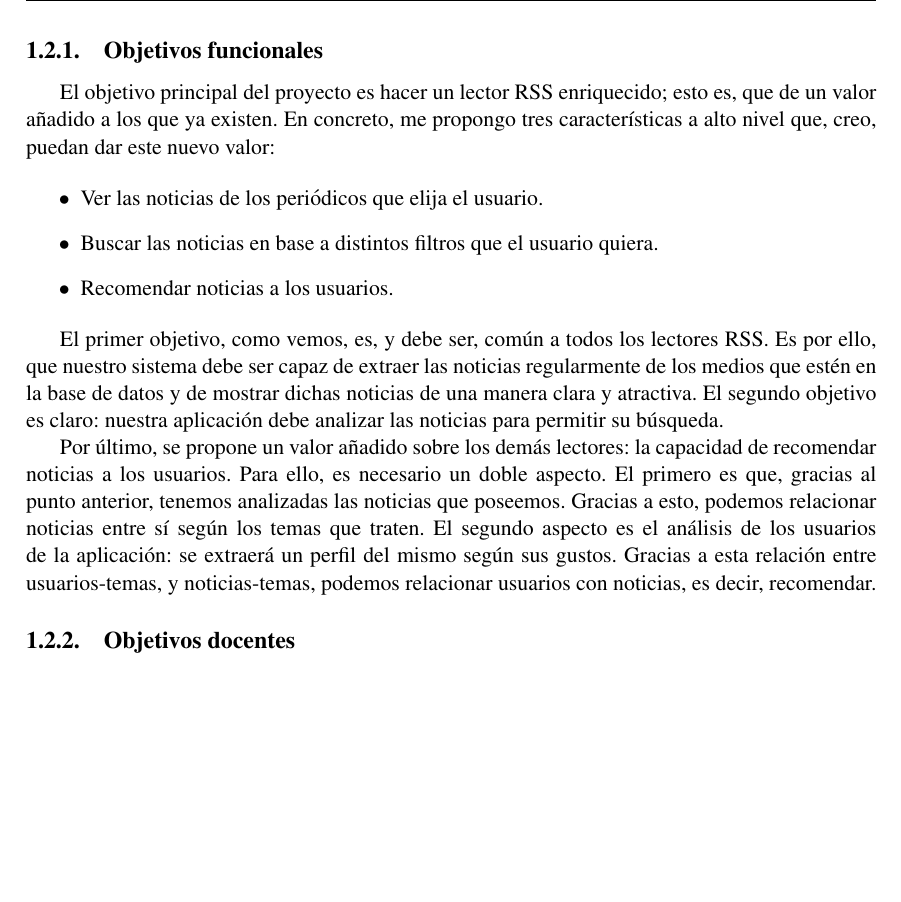
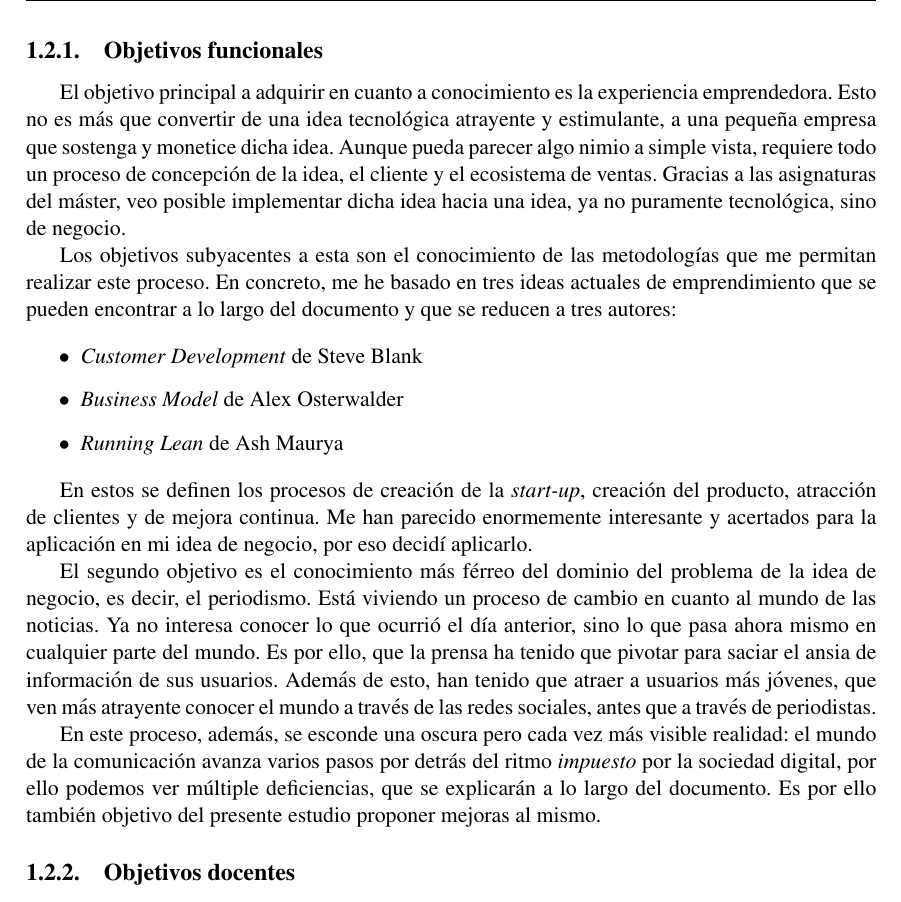
Before and after one commit to ltnews/ltnews-documents, a LaTeX document (proyect.tex, which reads parts/chapters/introduccion.tex): part of page 9 of 11, cut so that both start at the same text, the shorter picture padded with empty space. Compiled offline with pdfLaTeX.

Commit message:
Objetivos funcionales

```diff
--- a/parts/chapters/introduccion.tex
+++ b/parts/chapters/introduccion.tex
@@ -23,17 +23,21 @@ Los objetivos se engloban en dos categorías: funcionales y técnicos. En la pri
 
 \subsection{Objetivos funcionales}
 
-El objetivo principal del proyecto es hacer un lector RSS enriquecido; esto es, que de un valor añadido a los que ya existen. En concreto, me propongo tres características a alto nivel que, creo, puedan dar este nuevo valor:
+El objetivo principal a adquirir en cuanto a conocimiento es la experiencia emprendedora. Esto no es más que convertir de una idea tecnológica atrayente y estimulante, a una pequeña empresa que sostenga y monetice dicha idea. Aunque pueda parecer algo nimio a simple vista, requiere todo un proceso de concepción de la idea, el cliente y el ecosistema de ventas. Gracias a las asignaturas del máster, veo posible implementar dicha idea hacia una idea, ya no puramente tecnológica, sino de negocio.
+
+Los objetivos subyacentes a esta son el conocimiento de las metodologías que me permitan realizar este proceso. En concreto, me he basado en tres ideas actuales de emprendimiento que se pueden encontrar a lo largo del documento y que se reducen a tres autores:
 
 \begin{itemize}
-	\item Ver las noticias de los periódicos que elija el usuario.
-	\item Buscar las noticias en base a distintos filtros que el usuario quiera.
-	\item Recomendar noticias a los usuarios.
+	\item \textit{Customer Development} de Steve Blank
+	\item \textit{Business Model} de Alex Osterwalder
+	\item \textit{Running Lean} de Ash Maurya
 \end{itemize}
 
-El primer objetivo, como vemos, es, y debe ser, común a todos los lectores RSS. Es por ello, que nuestro sistema debe ser capaz de extraer las noticias regularmente de los medios que estén en la base de datos y de mostrar dichas noticias de una manera clara y atractiva. El segundo objetivo es claro: nuestra aplicación debe analizar las noticias para permitir su búsqueda.
+En estos se definen los procesos de creación de la \textit{start-up}, creación del producto, atracción de clientes y de mejora continua. Me han parecido enormemente interesante y acertados para la aplicación en mi idea de negocio, por eso decidí aplicarlo.
 
-Por último, se propone un valor añadido sobre los demás lectores: la capacidad de recomendar noticias a los usuarios. Para ello, es necesario un doble aspecto. El primero es que, gracias al punto anterior, tenemos analizadas las noticias que poseemos. Gracias a esto, podemos relacionar noticias entre sí según los temas que traten. El segundo aspecto es el análisis de los usuarios de la aplicación: se extraerá un perfil del mismo según sus gustos. Gracias a esta relación entre usuarios-temas, y noticias-temas, podemos relacionar usuarios con noticias, es decir, recomendar.
+El segundo objetivo es el conocimiento más férreo del dominio del problema de la idea de negocio, es decir, el periodismo. Está viviendo un proceso de cambio en cuanto al mundo de las noticias. Ya no interesa conocer lo que ocurrió el día anterior, sino lo que pasa ahora mismo en cualquier parte del mundo. Es por ello, que la prensa ha tenido que pivotar para saciar el ansia de información de sus usuarios. Además de esto, han tenido que atraer a usuarios más jóvenes, que ven más atrayente conocer el mundo a través de las redes sociales, antes que a través de periodistas.
+
+En este proceso, además, se esconde una oscura pero cada vez más visible realidad: el mundo de la comunicación avanza varios pasos por detrás del ritmo \textit{impuesto} por la sociedad digital, por ello podemos ver múltiple deficiencias, que se explicarán a lo largo del documento. Es por ello también objetivo del presente estudio proponer mejoras al mismo.
 
 \subsection{Objetivos docentes}
 
```
Also changed, not shown: proyect.pdf.
